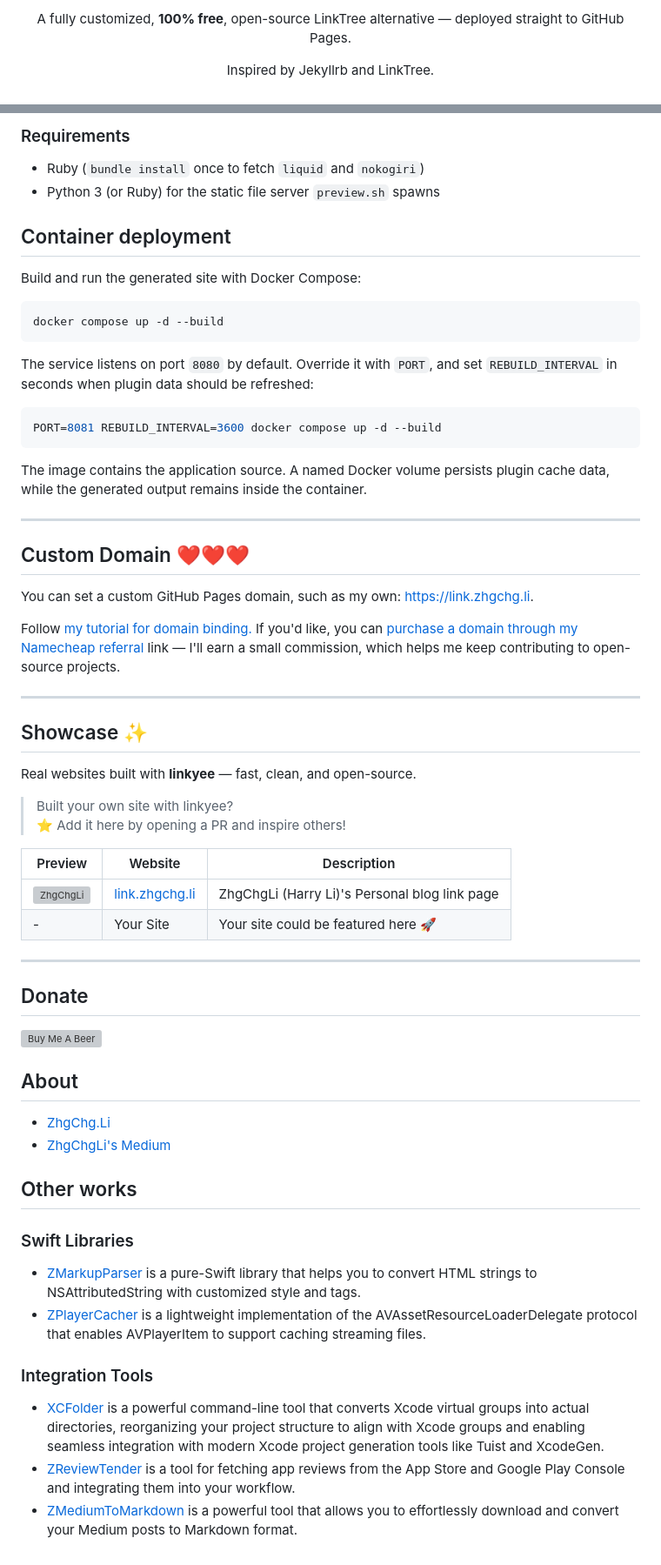
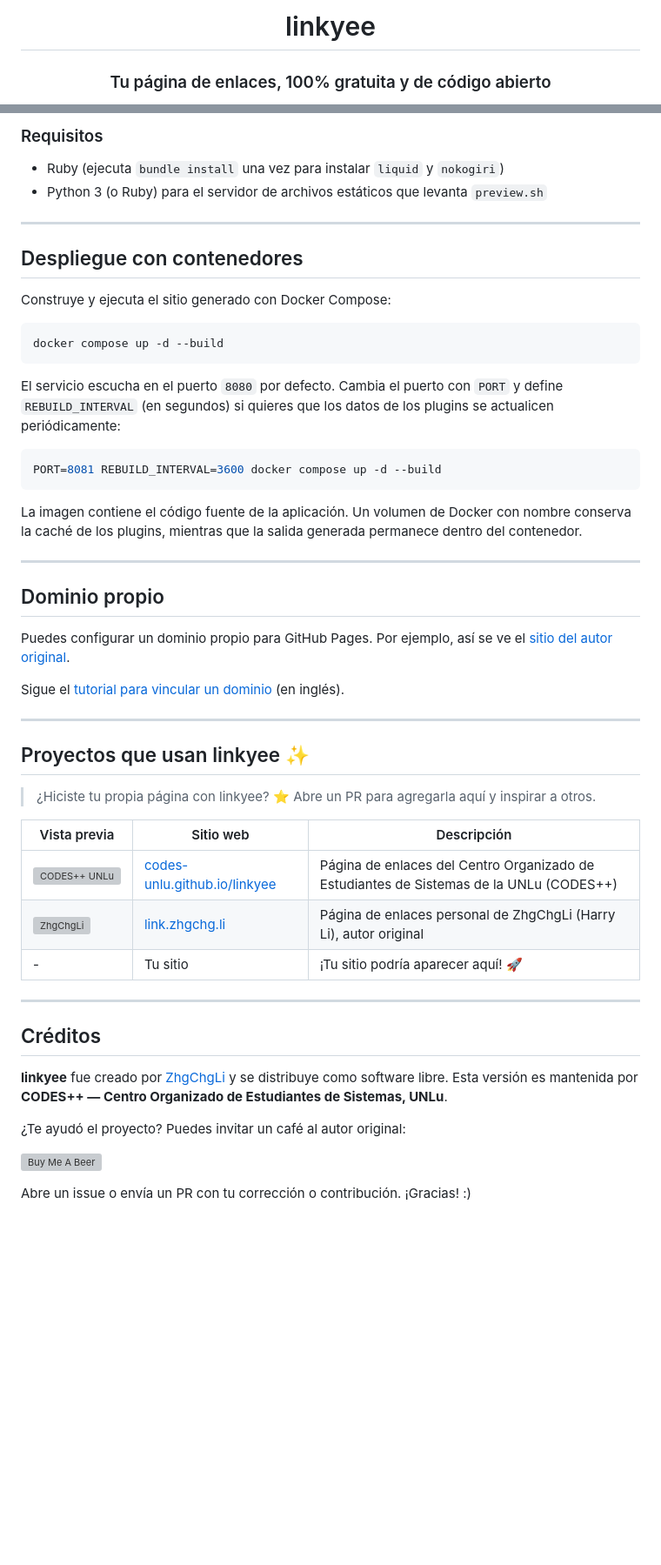
Before and after one commit to CODES-UNLU/linkyee, a Markdown page: README.md, 2 parts joined by grey strips. Shown at 87% size. Drawn GitHub-style; blank space fills up the shorter version; grey boxes are pictures that could not be loaded.

````diff
--- a/README.md
+++ b/README.md
@@ -9,5 +4,5 @@ English | [繁體中文](./README.zh-TW.md)
 
-  A fully customized, **100% free**, open-source LinkTree alternative — deployed straight to GitHub Pages.
+# linkyee
 
-  Inspired by Jekyllrb and LinkTree.
+### Tu página de enlaces, 100% gratuita y de código abierto
 
@@ -323,65 +308,55 @@ If a build fails (e.g. a broken Liquid reference), the watcher prints the error
 
-### Requirements
+### Requisitos
 
-- Ruby (`bundle install` once to fetch `liquid` and `nokogiri`)
-- Python 3 (or Ruby) for the static file server `preview.sh` spawns
+- Ruby (ejecuta `bundle install` una vez para instalar `liquid` y `nokogiri`)
+- Python 3 (o Ruby) para el servidor de archivos estáticos que levanta `preview.sh`
 
-## Container deployment
+---
 
-Build and run the generated site with Docker Compose:
+## Despliegue con contenedores
+
+Construye y ejecuta el sitio generado con Docker Compose:
 
 ```bash
 docker compose up -d --build
 ```
 
-The service listens on port `8080` by default. Override it with `PORT`, and
-set `REBUILD_INTERVAL` in seconds when plugin data should be refreshed:
+El servicio escucha en el puerto `8080` por defecto. Cambia el puerto con `PORT` y define `REBUILD_INTERVAL` (en segundos) si quieres que los datos de los plugins se actualicen periódicamente:
 
 ```bash
 PORT=8081 REBUILD_INTERVAL=3600 docker compose up -d --build
 ```
 
-The image contains the application source. A named Docker volume persists
-plugin cache data, while the generated output remains inside the container.
+La imagen contiene el código fuente de la aplicación. Un volumen de Docker con nombre conserva la caché de los plugins, mientras que la salida generada permanece dentro del contenedor.
 
 ---
 
-## Custom Domain ❤️❤️❤️
+## Dominio propio
 
-You can set a custom GitHub Pages domain, such as my own: [https://link.zhgchg.li](https://link.zhgchg.li).
+Puedes configurar un dominio propio para GitHub Pages. Por ejemplo, así se ve el [sitio del autor original](https://link.zhgchg.li).
 
-Follow [my tutorial for domain binding.](https://en.zhgchg.li/posts/zrealm-dev/github-pages-custom-domain-setup-replace-github-io-with-your-own-domain-483af5d93297) If you'd like, you can [purchase a domain through my Namecheap referral](https://namecheap.pxf.io/P0jdZQ) link — I'll earn a small commission, which helps me keep contributing to open-source projects.
+Sigue el [tutorial para vincular un dominio](https://en.zhgchg.li/posts/zrealm-dev/github-pages-custom-domain-setup-replace-github-io-with-your-own-domain-483af5d93297) (en inglés).
 
 ---
 
-## Showcase ✨
+## Proyectos que usan linkyee ✨
 
-Real websites built with **linkyee** — fast, clean, and open-source.
+> ¿Hiciste tu propia página con linkyee? ⭐ Abre un PR para agregarla aquí y inspirar a otros.
 
-> Built your own site with linkyee?
-> ⭐ Add it here by opening a PR and inspire others!
-
-| Preview | Website | Description |
+| Vista previa | Sitio web | Descripción |
 |--------|--------|-------------|
-| <img width="180" height="180" alt="ZhgChgLi" src="https://github.com/user-attachments/assets/9052e290-f6b8-4a94-a71e-85ec36cd2900" /> | [link.zhgchg.li](https://link.zhgchg.li) | ZhgChgLi (Harry Li)'s Personal blog link page |
-| - |Your Site | Your site could be featured here 🚀 |
+| <img width="180" height="180" alt="CODES++ UNLu" src="./themes/glassmorphism/images/logo.png" /> | [codes-unlu.github.io/linkyee](https://codes-unlu.github.io/linkyee/) | Página de enlaces del Centro Organizado de Estudiantes de Sistemas de la UNLu (CODES++) |
+| <img width="180" height="180" alt="ZhgChgLi" src="https://github.com/user-attachments/assets/9052e290-f6b8-4a94-a71e-85ec36cd2900" /> | [link.zhgchg.li](https://link.zhgchg.li) | Página de enlaces personal de ZhgChgLi (Harry Li), autor original |
+| - | Tu sitio | ¡Tu sitio podría aparecer aquí! 🚀 |
 
 ---
 
-## Donate
+## Créditos
+
+**linkyee** fue creado por [ZhgChgLi](https://zhgchg.li/) y se distribuye como software libre. Esta versión es mantenida por **CODES++ — Centro Organizado de Estudiantes de Sistemas, UNLu**.
+
+¿Te ayudó el proyecto? Puedes invitar un café al autor original:
 
 [![Buy Me A Beer](https://github.com/user-attachments/assets/63f01edf-2aa5-4d91-8f8a-861e5b6b4feb)](https://www.paypal.com/ncp/payment/CMALMPT8UUTY2)
 
-## About
-- [ZhgChg.Li](https://zhgchg.li/)
-- [ZhgChgLi's Medium](https://blog.zhgchg.li/)
-
-## Other works
-### Swift Libraries
-- [ZMarkupParser](https://github.com/ZhgChgLi/ZMarkupParser) is a pure-Swift library that helps you to convert HTML strings to NSAttributedString with customized style and tags.
-- [ZPlayerCacher](https://github.com/ZhgChgLi/ZPlayerCacher) is a lightweight implementation of the AVAssetResourceLoaderDelegate protocol that enables AVPlayerItem to support caching streaming files.
-
-### Integration Tools
-- [XCFolder](https://github.com/ZhgChgLi/XCFolder) is a powerful command-line tool that converts Xcode virtual groups into actual directories, reorganizing your project structure to align with Xcode groups and enabling seamless integration with modern Xcode project generation tools like Tuist and XcodeGen.
-- [ZReviewTender](https://github.com/ZhgChgLi/ZReviewTender) is a tool for fetching app reviews from the App Store and Google Play Console and integrating them into your workflow.
-- [ZMediumToMarkdown](https://github.com/ZhgChgLi/ZMediumToMarkdown) is a powerful tool that allows you to effortlessly download and convert your Medium posts to Markdown format.
+Abre un issue o envía un PR con tu corrección o contribución. ¡Gracias! :)
````
Also changed, not shown: other parts of README.md (+143 -158 lines).
